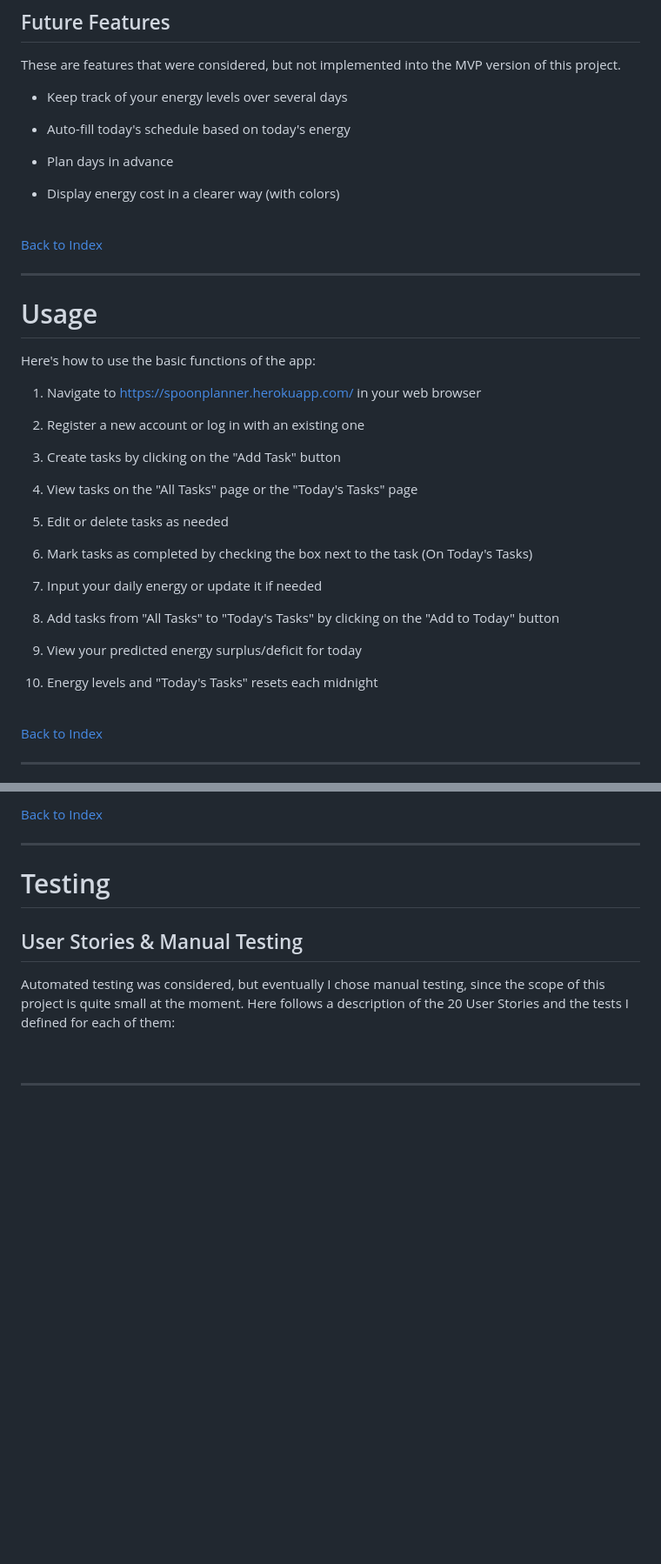
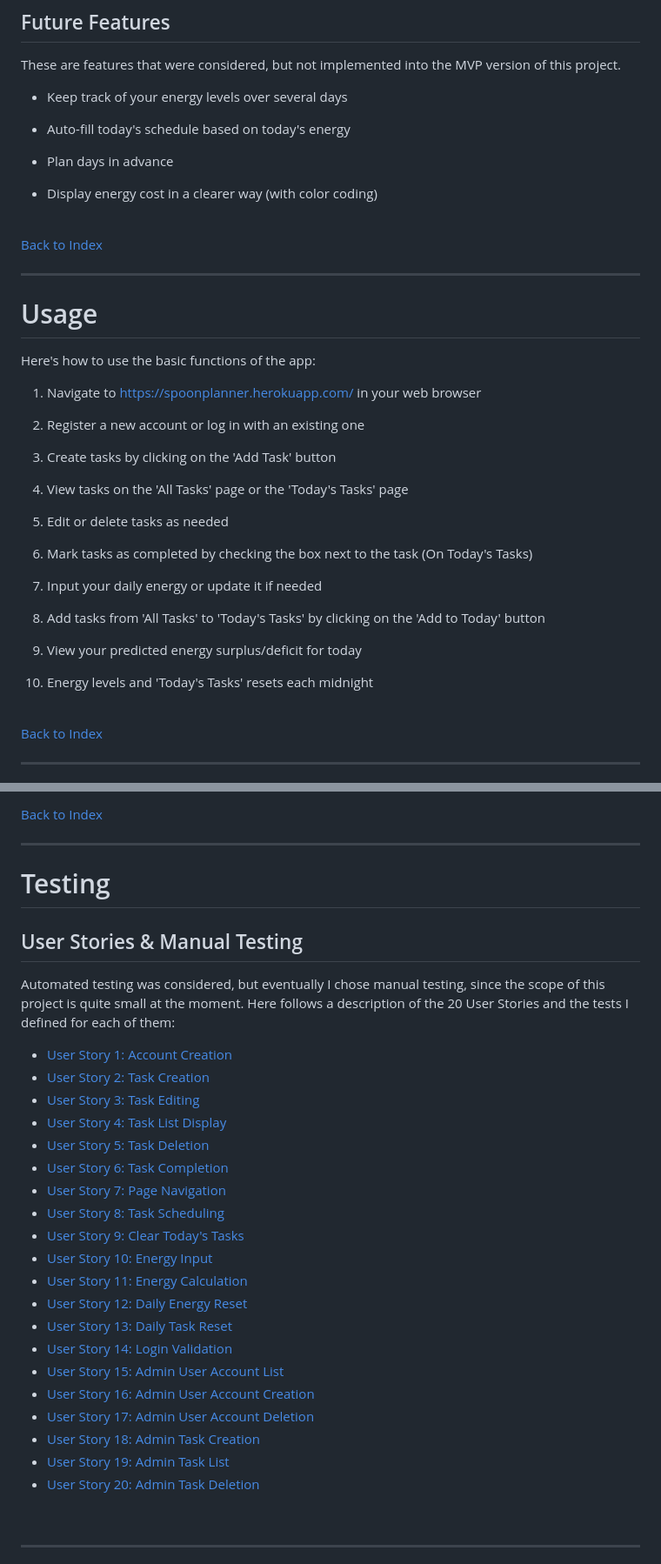
Before and after one commit to knutinator/spoon-planner, a Markdown page: README.md, 2 parts joined by grey strips. Shown at 87% size. Drawn GitHub-style; blank space fills up the shorter version.

Commit message:
Add navigation links to User Stories

```diff
--- a/README.md
+++ b/README.md
@@ -106,7 +106,7 @@ These are features that were considered, but not implemented into the MVP versio
 
 - Auto-fill today's schedule based on today's energy
 - Plan days in advance
-- Display energy cost in a clearer way (with colors)
+- Display energy cost in a clearer way (with color coding)
 
 <br>
 
@@ -119,14 +119,14 @@ Here's how to use the basic functions of the app:
 1. Navigate to https://spoonplanner.herokuapp.com/ in your web browser
 
 2. Register a new account or log in with an existing one
-3. Create tasks by clicking on the "Add Task" button
-4. View tasks on the "All Tasks" page or the "Today's Tasks" page
+3. Create tasks by clicking on the 'Add Task' button
+4. View tasks on the 'All Tasks' page or the 'Today's Tasks' page
 5. Edit or delete tasks as needed
 6. Mark tasks as completed by checking the box next to the task (On Today's Tasks)
 7. Input your daily energy or update it if needed
-8. Add tasks from "All Tasks" to "Today's Tasks" by clicking on the "Add to Today" button
+8. Add tasks from 'All Tasks' to 'Today's Tasks' by clicking on the 'Add to Today' button
 9. View your predicted energy surplus/deficit for today
-10. Energy levels and "Today's Tasks" resets each midnight
+10. Energy levels and 'Today's Tasks' resets each midnight
 
 <br>
 
@@ -246,6 +246,27 @@ Here is the database schema (in plain text format):
 ## User Stories & Manual Testing
 
 Automated testing was considered, but eventually I chose manual testing, since the scope of this project is quite small at the moment. Here follows a description of  the 20 User Stories and the tests I defined for each of them:
+<br>
+- [User Story 1: Account Creation](#user-story-1-br)
+- [User Story 2: Task Creation](#user-story-2-br)
+- [User Story 3: Task Editing](#user-story-3-br)
+- [User Story 4: Task List Display](#user-story-4-br)
+- [User Story 5: Task Deletion](#user-story-5-br)
+- [User Story 6: Task Completion](#user-story-6-br)
+- [User Story 7: Page Navigation](#user-story-7-br)
+- [User Story 8: Task Scheduling](#user-story-8-br)
+- [User Story 9: Clear Today's Tasks](#user-story-9-br)
+- [User Story 10: Energy Input](#user-story-10-br)
+- [User Story 11: Energy Calculation](#user-story-11-br)
+- [User Story 12: Daily Energy Reset](#user-story-12-br)
+- [User Story 13: Daily Task Reset](#user-story-13-br)
+- [User Story 14: Login Validation](#user-story-14-br)
+- [User Story 15: Admin User Account List](#user-story-15-br)
+- [User Story 16: Admin User Account Creation](#user-story-16-br)
+- [User Story 17: Admin User Account Deletion](#user-story-17-br)
+- [User Story 18: Admin Task Creation](#user-story-18-br)
+- [User Story 19: Admin Task List](#user-story-19-br)
+- [User Story 20: Admin Task Deletion](#user-story-20-br)
 
 <br>
 
```
Also changed, not shown: other parts of README.md (+86 -81 lines).
